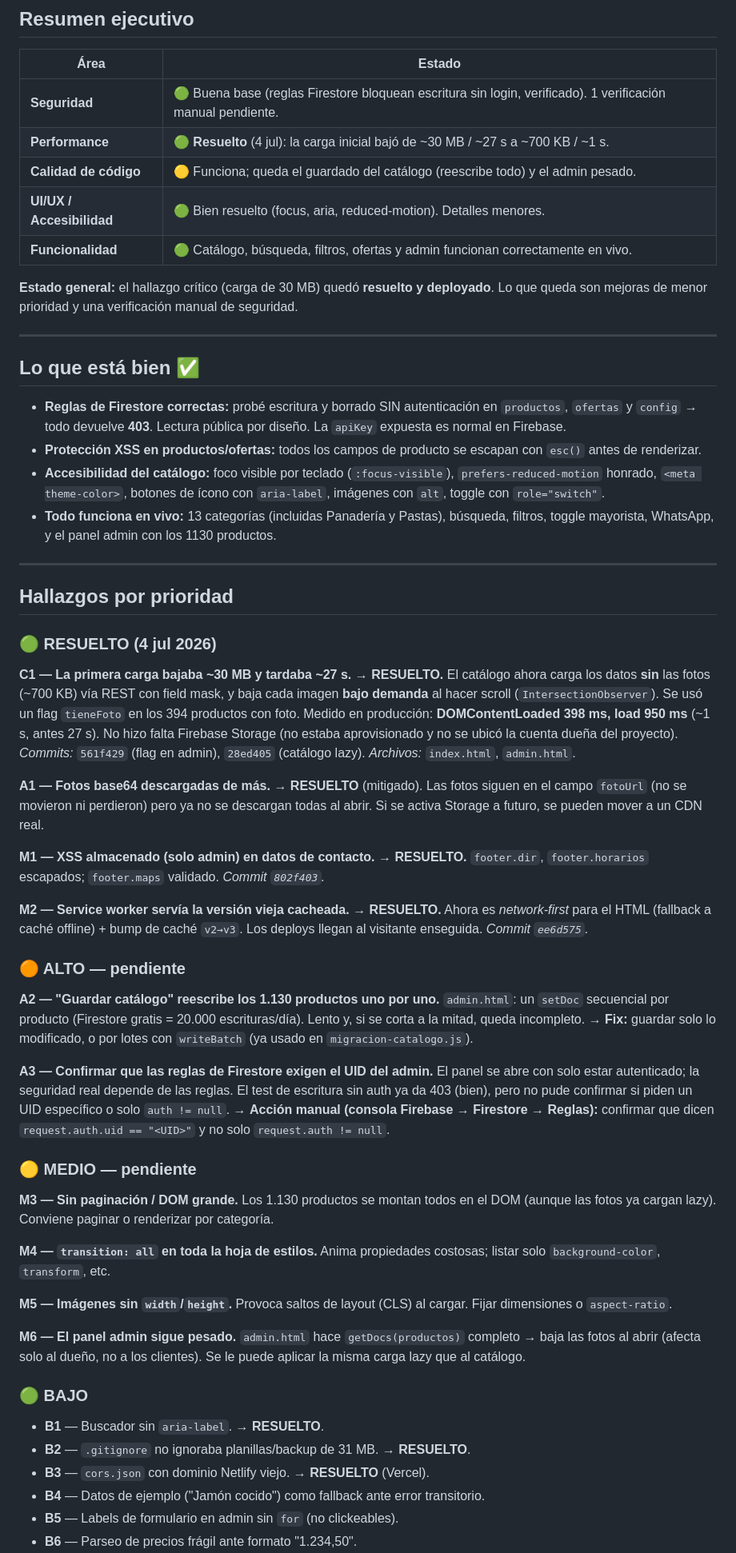
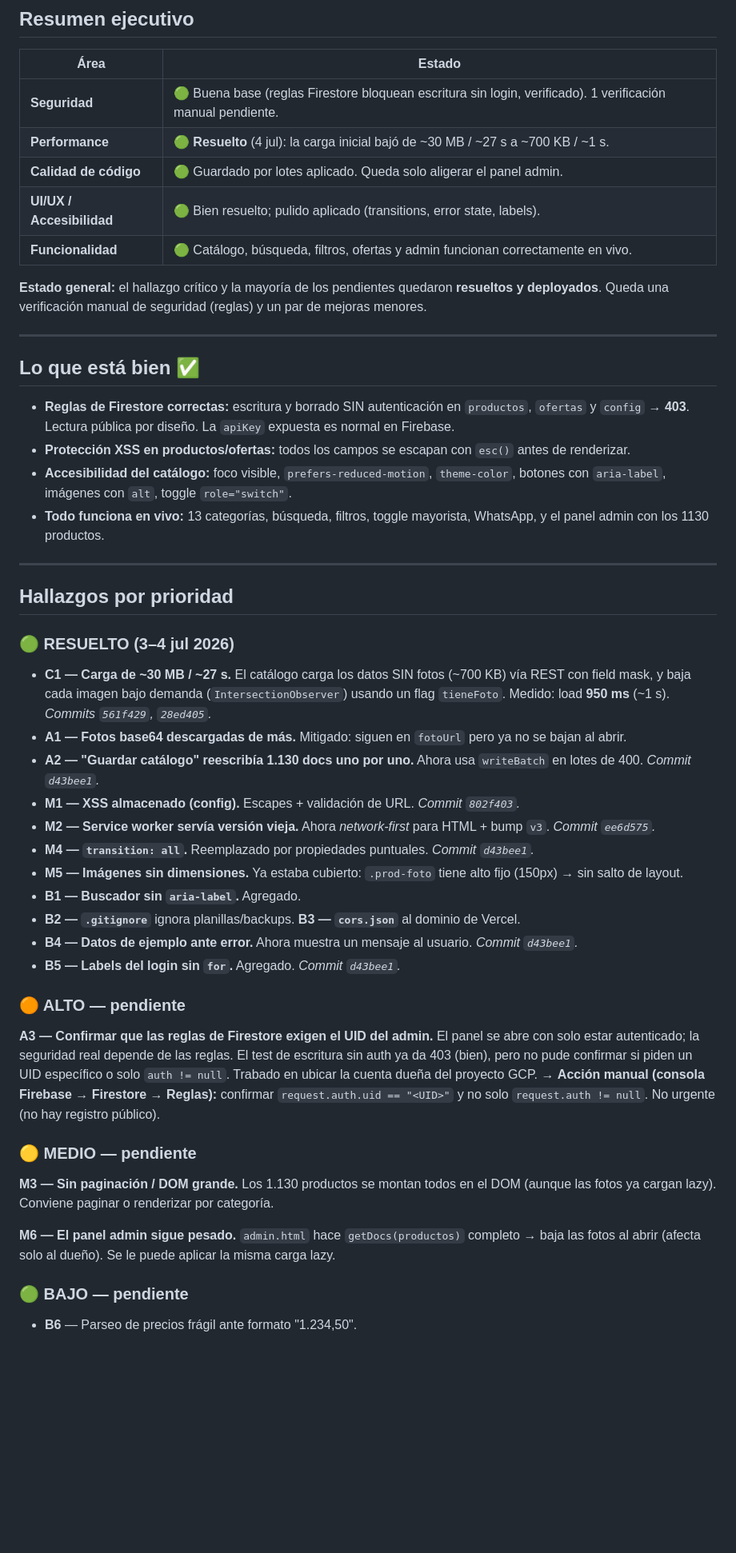
Before and after one commit to Franzk12/Don-Florencio, a Markdown page: REVISION-SISTEMA.md, the part around one of its changes. Shown at 80% size. Drawn GitHub-style; blank space fills up the shorter version.

Commit message:
docs: informe — A2/M4/B4/B5 resueltos, queda solo A3/M6 y menores
Co-Authored-By: Claude Fable 5 <noreply@anthropic.com>

```diff
--- a/REVISION-SISTEMA.md
+++ b/REVISION-SISTEMA.md
@@ -13,62 +13,51 @@
 |---|---|
 | **Seguridad** | 🟢 Buena base (reglas Firestore bloquean escritura sin login, verificado). 1 verificación manual pendiente. |
 | **Performance** | 🟢 **Resuelto** (4 jul): la carga inicial bajó de ~30 MB / ~27 s a ~700 KB / ~1 s. |
-| **Calidad de código** | 🟡 Funciona; queda el guardado del catálogo (reescribe todo) y el admin pesado. |
-| **UI/UX / Accesibilidad** | 🟢 Bien resuelto (focus, aria, reduced-motion). Detalles menores. |
+| **Calidad de código** | 🟢 Guardado por lotes aplicado. Queda solo aligerar el panel admin. |
+| **UI/UX / Accesibilidad** | 🟢 Bien resuelto; pulido aplicado (transitions, error state, labels). |
 | **Funcionalidad** | 🟢 Catálogo, búsqueda, filtros, ofertas y admin funcionan correctamente en vivo. |
 
-**Estado general:** el hallazgo crítico (carga de 30 MB) quedó **resuelto y deployado**. Lo que queda son mejoras de menor prioridad y una verificación manual de seguridad.
+**Estado general:** el hallazgo crítico y la mayoría de los pendientes quedaron **resueltos y deployados**. Queda una verificación manual de seguridad (reglas) y un par de mejoras menores.
 
 ---
 
 ## Lo que está bien ✅
 
-- **Reglas de Firestore correctas:** probé escritura y borrado SIN autenticación en `productos`, `ofertas` y `config` → todo devuelve **403**. Lectura pública por diseño. La `apiKey` expuesta es normal en Firebase.
-- **Protección XSS en productos/ofertas:** todos los campos de producto se escapan con `esc()` antes de renderizar.
-- **Accesibilidad del catálogo:** foco visible por teclado (`:focus-visible`), `prefers-reduced-motion` honrado, `<meta theme-color>`, botones de ícono con `aria-label`, imágenes con `alt`, toggle con `role="switch"`.
-- **Todo funciona en vivo:** 13 categorías (incluidas Panadería y Pastas), búsqueda, filtros, toggle mayorista, WhatsApp, y el panel admin con los 1130 productos.
+- **Reglas de Firestore correctas:** escritura y borrado SIN autenticación en `productos`, `ofertas` y `config` → **403**. Lectura pública por diseño. La `apiKey` expuesta es normal en Firebase.
+- **Protección XSS en productos/ofertas:** todos los campos se escapan con `esc()` antes de renderizar.
+- **Accesibilidad del catálogo:** foco visible, `prefers-reduced-motion`, `theme-color`, botones con `aria-label`, imágenes con `alt`, toggle `role="switch"`.
+- **Todo funciona en vivo:** 13 categorías, búsqueda, filtros, toggle mayorista, WhatsApp, y el panel admin con los 1130 productos.
 
 ---
 
 ## Hallazgos por prioridad
 
-### 🟢 RESUELTO (4 jul 2026)
+### 🟢 RESUELTO (3–4 jul 2026)
 
-**C1 — La primera carga bajaba ~30 MB y tardaba ~27 s.** → **RESUELTO.**
-El catálogo ahora carga los datos **sin** las fotos (~700 KB) vía REST con field mask, y baja cada imagen **bajo demanda** al hacer scroll (`IntersectionObserver`). Se usó un flag `tieneFoto` en los 394 productos con foto. Medido en producción: **DOMContentLoaded 398 ms, load 950 ms** (~1 s, antes 27 s). No hizo falta Firebase Storage (no estaba aprovisionado y no se ubicó la cuenta dueña del proyecto).
-*Commits:* `561f429` (flag en admin), `28ed405` (catálogo lazy). *Archivos:* `index.html`, `admin.html`.
-
-**A1 — Fotos base64 descargadas de más.** → **RESUELTO** (mitigado). Las fotos siguen en el campo `fotoUrl` (no se movieron ni perdieron) pero ya no se descargan todas al abrir. Si se activa Storage a futuro, se pueden mover a un CDN real.
-
-**M1 — XSS almacenado (solo admin) en datos de contacto.** → **RESUELTO.** `footer.dir`, `footer.horarios` escapados; `footer.maps` validado. *Commit `802f403`.*
-
-**M2 — Service worker servía la versión vieja cacheada.** → **RESUELTO.** Ahora es *network-first* para el HTML (fallback a caché offline) + bump de caché `v2→v3`. Los deploys llegan al visitante enseguida. *Commit `ee6d575`.*
+- **C1 — Carga de ~30 MB / ~27 s.** El catálogo carga los datos SIN fotos (~700 KB) vía REST con field mask, y baja cada imagen bajo demanda (`IntersectionObserver`) usando un flag `tieneFoto`. Medido: load **950 ms** (~1 s). *Commits `561f429`, `28ed405`.*
+- **A1 — Fotos base64 descargadas de más.** Mitigado: siguen en `fotoUrl` pero ya no se bajan al abrir.
+- **A2 — "Guardar catálogo" reescribía 1.130 docs uno por uno.** Ahora usa `writeBatch` en lotes de 400. *Commit `d43bee1`.*
+- **M1 — XSS almacenado (config).** Escapes + validación de URL. *Commit `802f403`.*
+- **M2 — Service worker servía versión vieja.** Ahora *network-first* para HTML + bump `v3`. *Commit `ee6d575`.*
+- **M4 — `transition: all`.** Reemplazado por propiedades puntuales. *Commit `d43bee1`.*
+- **M5 — Imágenes sin dimensiones.** Ya estaba cubierto: `.prod-foto` tiene alto fijo (150px) → sin salto de layout.
+- **B1 — Buscador sin `aria-label`.** Agregado.
+- **B2 — `.gitignore`** ignora planillas/backups. **B3 — `cors.json`** al dominio de Vercel.
+- **B4 — Datos de ejemplo ante error.** Ahora muestra un mensaje al usuario. *Commit `d43bee1`.*
+- **B5 — Labels del login sin `for`.** Agregado. *Commit `d43bee1`.*
 
 ### 🟠 ALTO — pendiente
 
-**A2 — "Guardar catálogo" reescribe los 1.130 productos uno por uno.**
-`admin.html`: un `setDoc` secuencial por producto (Firestore gratis = 20.000 escrituras/día). Lento y, si se corta a la mitad, queda incompleto.
-→ **Fix:** guardar solo lo modificado, o por lotes con `writeBatch` (ya usado en `migracion-catalogo.js`).
-
 **A3 — Confirmar que las reglas de Firestore exigen el UID del admin.**
-El panel se abre con solo estar autenticado; la seguridad real depende de las reglas. El test de escritura sin auth ya da 403 (bien), pero no pude confirmar si piden un UID específico o solo `auth != null`.
-→ **Acción manual (consola Firebase → Firestore → Reglas):** confirmar que dicen `request.auth.uid == "<UID>"` y no solo `request.auth != null`.
+El panel se abre con solo estar autenticado; la seguridad real depende de las reglas. El test de escritura sin auth ya da 403 (bien), pero no pude confirmar si piden un UID específico o solo `auth != null`. Trabado en ubicar la cuenta dueña del proyecto GCP.
+→ **Acción manual (consola Firebase → Firestore → Reglas):** confirmar `request.auth.uid == "<UID>"` y no solo `request.auth != null`. No urgente (no hay registro público).
 
 ### 🟡 MEDIO — pendiente
 
 **M3 — Sin paginación / DOM grande.** Los 1.130 productos se montan todos en el DOM (aunque las fotos ya cargan lazy). Conviene paginar o renderizar por categoría.
 
-**M4 — `transition: all` en toda la hoja de estilos.** Anima propiedades costosas; listar solo `background-color`, `transform`, etc.
+**M6 — El panel admin sigue pesado.** `admin.html` hace `getDocs(productos)` completo → baja las fotos al abrir (afecta solo al dueño). Se le puede aplicar la misma carga lazy.
 
-**M5 — Imágenes sin `width`/`height`.** Provoca saltos de layout (CLS) al cargar. Fijar dimensiones o `aspect-ratio`.
+### 🟢 BAJO — pendiente
 
-**M6 — El panel admin sigue pesado.** `admin.html` hace `getDocs(productos)` completo → baja las fotos al abrir (afecta solo al dueño, no a los clientes). Se le puede aplicar la misma carga lazy que al catálogo.
-
-### 🟢 BAJO
-
-- **B1** — Buscador sin `aria-label`. → **RESUELTO**.
-- **B2** — `.gitignore` no ignoraba planillas/backup de 31 MB. → **RESUELTO**.
-- **B3** — `cors.json` con dominio Netlify viejo. → **RESUELTO** (Vercel).
-- **B4** — Datos de ejemplo ("Jamón cocido") como fallback ante error transitorio.
-- **B5** — Labels de formulario en admin sin `for` (no clickeables).
 - **B6** — Parseo de precios frágil ante formato "1.234,50".
```
Also changed, not shown: other parts of REVISION-SISTEMA.md (+15 -14 lines).
